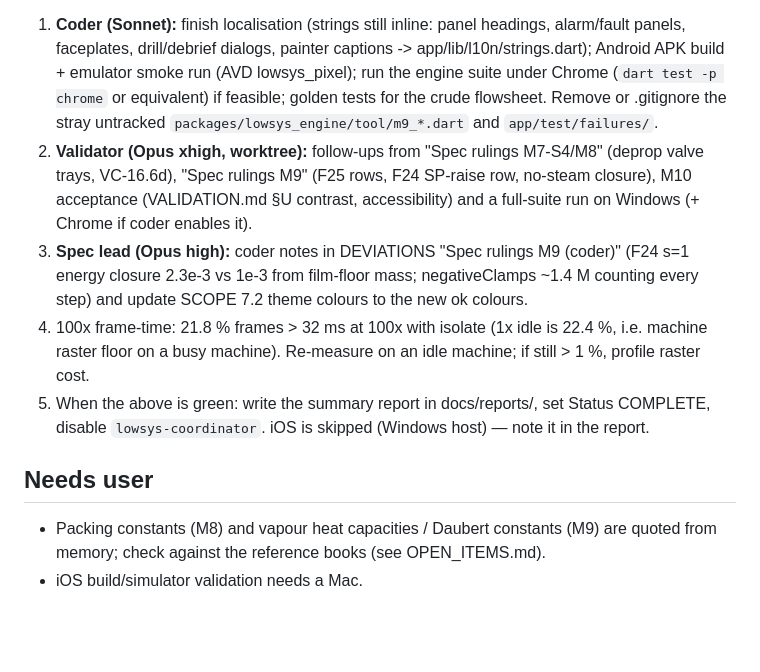
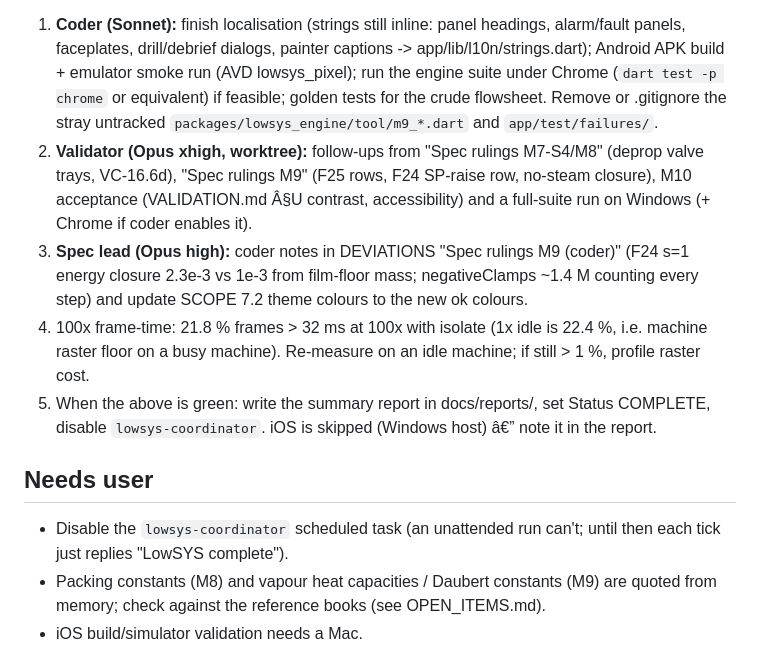
Before and after one commit to HearthOfEmbers/LowSYS, a Markdown page: docs/STATUS.md, the part around one of its changes. Rendered like a GitHub page; blank space fills up the shorter version.

```diff
--- a/docs/STATUS.md
+++ b/docs/STATUS.md
@@ -61,11 +61,12 @@ State 2026-10-13 (handoff from the coordinator run of 2026-10-13):
 
 Next (run in parallel):
 1. **Coder (Sonnet):** finish localisation (strings still inline: panel headings, alarm/fault panels, faceplates, drill/debrief dialogs, painter captions -> app/lib/l10n/strings.dart); Android APK build + emulator smoke run (AVD lowsys_pixel); run the engine suite under Chrome (`dart test -p chrome` or equivalent) if feasible; golden tests for the crude flowsheet. Remove or .gitignore the stray untracked `packages/lowsys_engine/tool/m9_*.dart` and `app/test/failures/`.
-2. **Validator (Opus xhigh, worktree):** follow-ups from "Spec rulings M7-S4/M8" (deprop valve trays, VC-16.6d), "Spec rulings M9" (F25 rows, F24 SP-raise row, no-steam closure), M10 acceptance (VALIDATION.md §U contrast, accessibility) and a full-suite run on Windows (+ Chrome if coder enables it).
+2. **Validator (Opus xhigh, worktree):** follow-ups from "Spec rulings M7-S4/M8" (deprop valve trays, VC-16.6d), "Spec rulings M9" (F25 rows, F24 SP-raise row, no-steam closure), M10 acceptance (VALIDATION.md Â§U contrast, accessibility) and a full-suite run on Windows (+ Chrome if coder enables it).
 3. **Spec lead (Opus high):** coder notes in DEVIATIONS "Spec rulings M9 (coder)" (F24 s=1 energy closure 2.3e-3 vs 1e-3 from film-floor mass; negativeClamps ~1.4 M counting every step) and update SCOPE 7.2 theme colours to the new ok colours.
 4. 100x frame-time: 21.8 % frames > 32 ms at 100x with isolate (1x idle is 22.4 %, i.e. machine raster floor on a busy machine). Re-measure on an idle machine; if still > 1 %, profile raster cost.
-5. When the above is green: write the summary report in docs/reports/, set Status COMPLETE, disable `lowsys-coordinator`. iOS is skipped (Windows host) — note it in the report.
+5. When the above is green: write the summary report in docs/reports/, set Status COMPLETE, disable `lowsys-coordinator`. iOS is skipped (Windows host) â€” note it in the report.
 
 ## Needs user
+- Disable the `lowsys-coordinator` scheduled task (an unattended run can't; until then each tick just replies "LowSYS complete").
 - Packing constants (M8) and vapour heat capacities / Daubert constants (M9) are quoted from memory; check against the reference books (see OPEN_ITEMS.md).
 - iOS build/simulator validation needs a Mac.
```
Also changed, not shown: other parts of docs/STATUS.md (+7 -7 lines).
